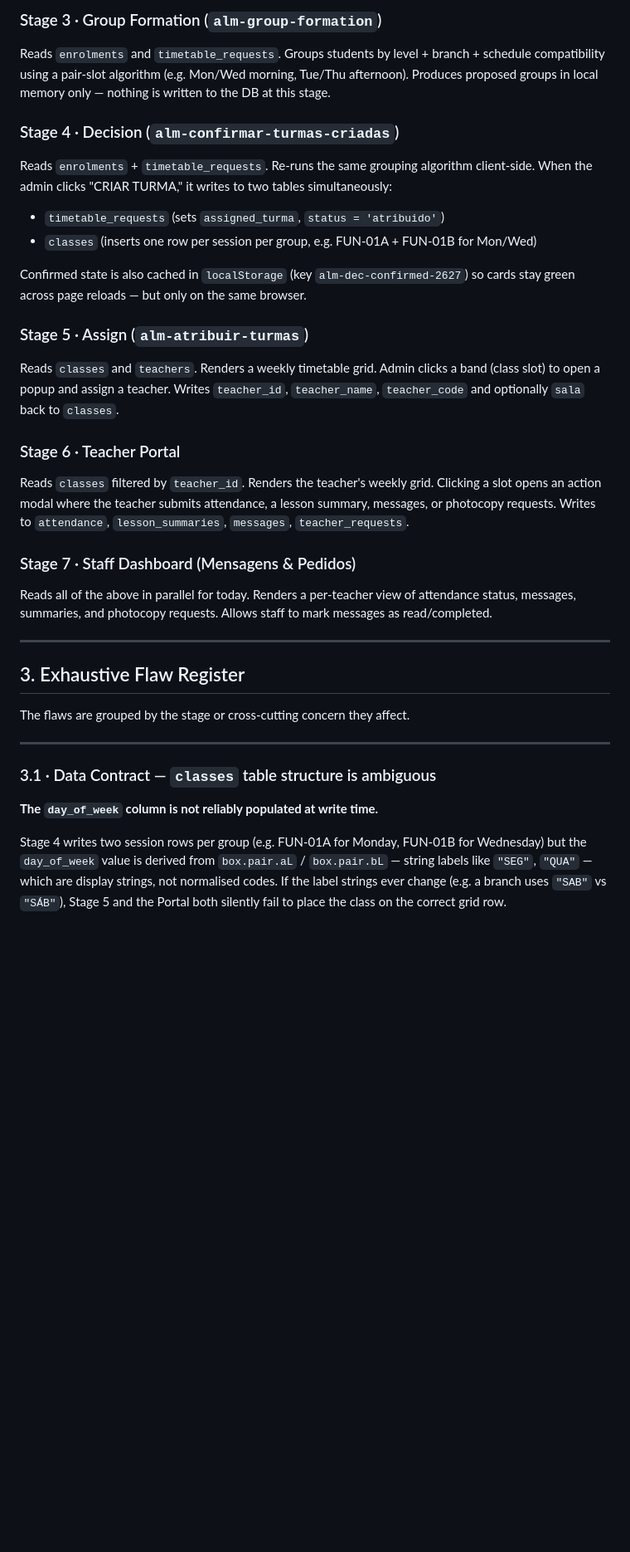
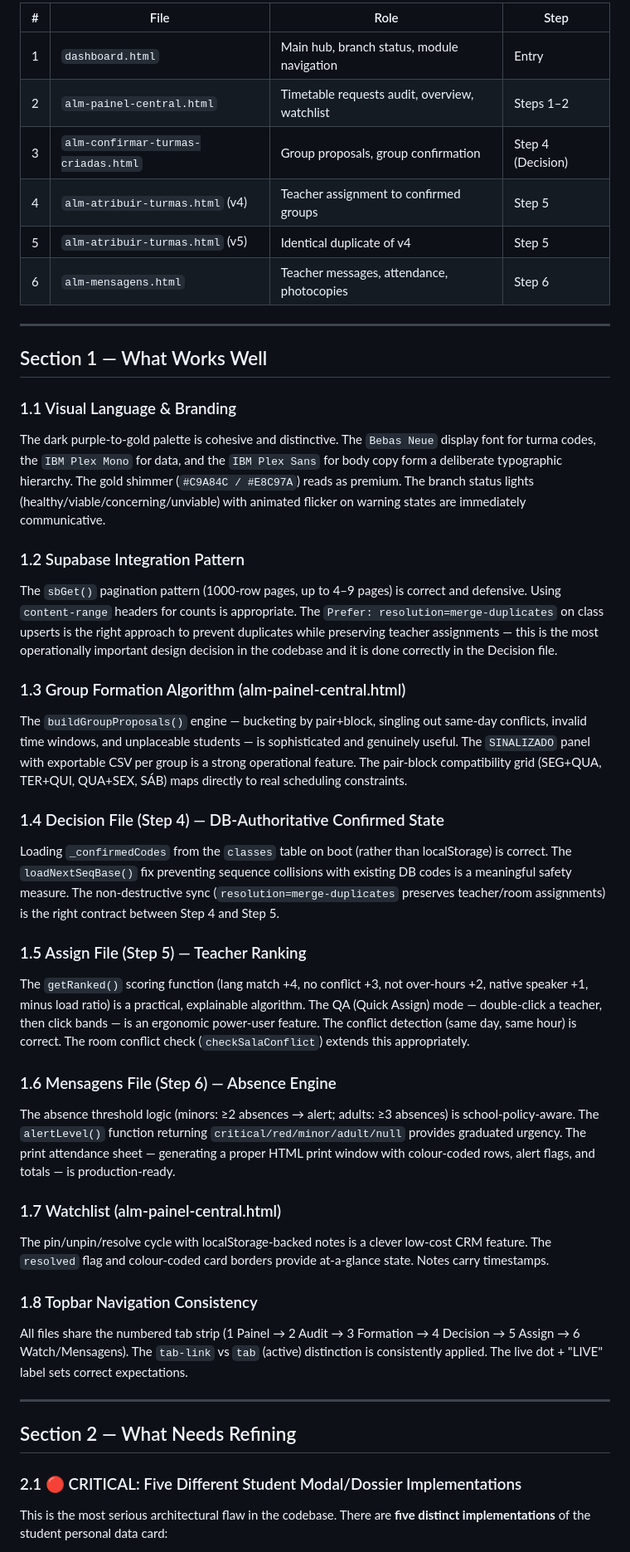
Before and after one commit to mhnashtai-prog/ALM-Software, a Markdown page: admin/pipeline-architecture.md, the part around one of its changes. Shown at 83% size. GitHub-like rendering; blank space fills up the shorter version.

```diff
--- a/admin/pipeline-architecture.md
+++ b/admin/pipeline-architecture.md
@@ -43,34 +14,46 @@ The ALM system is a five-stage administrative pipeline that takes a school enrol
 
-### Stage 3 · Group Formation (`alm-group-formation`)
-Reads `enrolments` and `timetable_requests`. Groups students by level + branch + schedule compatibility using a pair-slot algorithm (e.g. Mon/Wed morning, Tue/Thu afternoon). Produces proposed groups in local memory only — nothing is written to the DB at this stage.
-
-### Stage 4 · Decision (`alm-confirmar-turmas-criadas`)
-Reads `enrolments` + `timetable_requests`. Re-runs the same grouping algorithm client-side. When the admin clicks "CRIAR TURMA," it writes to two tables simultaneously:
-- `timetable_requests` (sets `assigned_turma`, `status = 'atribuido'`)
-- `classes` (inserts one row per session per group, e.g. FUN-01A + FUN-01B for Mon/Wed)
-
-Confirmed state is also cached in `localStorage` (key `alm-dec-confirmed-2627`) so cards stay green across page reloads — but only on the same browser.
-
-### Stage 5 · Assign (`alm-atribuir-turmas`)
-Reads `classes` and `teachers`. Renders a weekly timetable grid. Admin clicks a band (class slot) to open a popup and assign a teacher. Writes `teacher_id`, `teacher_name`, `teacher_code` and optionally `sala` back to `classes`.
-
-### Stage 6 · Teacher Portal
-Reads `classes` filtered by `teacher_id`. Renders the teacher's weekly grid. Clicking a slot opens an action modal where the teacher submits attendance, a lesson summary, messages, or photocopy requests. Writes to `attendance`, `lesson_summaries`, `messages`, `teacher_requests`.
-
-### Stage 7 · Staff Dashboard (Mensagens & Pedidos)
-Reads all of the above in parallel for today. Renders a per-teacher view of attendance status, messages, summaries, and photocopy requests. Allows staff to mark messages as read/completed.
+| # | File | Role | Step |
+|---|------|------|------|
+| 1 | `dashboard.html` | Main hub, branch status, module navigation | Entry |
+| 2 | `alm-painel-central.html` | Timetable requests audit, overview, watchlist | Steps 1–2 |
+| 3 | `alm-confirmar-turmas-criadas.html` | Group proposals, group confirmation | Step 4 (Decision) |
+| 4 | `alm-atribuir-turmas.html` (v4) | Teacher assignment to confirmed groups | Step 5 |
+| 5 | `alm-atribuir-turmas.html` (v5) | Identical duplicate of v4 | Step 5 |
+| 6 | `alm-mensagens.html` | Teacher messages, attendance, photocopies | Step 6 |
 
 ---
 
-## 3. Exhaustive Flaw Register
+## Section 1 — What Works Well
 
-The flaws are grouped by the stage or cross-cutting concern they affect.
+### 1.1 Visual Language & Branding
+The dark purple-to-gold palette is cohesive and distinctive. The `Bebas Neue` display font for turma codes, the `IBM Plex Mono` for data, and the `IBM Plex Sans` for body copy form a deliberate typographic hierarchy. The gold shimmer (`#C9A84C / #E8C97A`) reads as premium. The branch status lights (healthy/viable/concerning/unviable) with animated flicker on warning states are immediately communicative.
+
+### 1.2 Supabase Integration Pattern
+The `sbGet()` pagination pattern (1000-row pages, up to 4–9 pages) is correct and defensive. Using `content-range` headers for counts is appropriate. The `Prefer: resolution=merge-duplicates` on class upserts is the right approach to prevent duplicates while preserving teacher assignments — this is the most operationally important design decision in the codebase and it is done correctly in the Decision file.
+
+### 1.3 Group Formation Algorithm (alm-painel-central.html)
+The `buildGroupProposals()` engine — bucketing by pair+block, singling out same-day conflicts, invalid time windows, and unplaceable students — is sophisticated and genuinely useful. The `SINALIZADO` panel with exportable CSV per group is a strong operational feature. The pair-block compatibility grid (SEG+QUA, TER+QUI, QUA+SEX, SÁB) maps directly to real scheduling constraints.
+
+### 1.4 Decision File (Step 4) — DB-Authoritative Confirmed State
+Loading `_confirmedCodes` from the `classes` table on boot (rather than localStorage) is correct. The `loadNextSeqBase()` fix preventing sequence collisions with existing DB codes is a meaningful safety measure. The non-destructive sync (`resolution=merge-duplicates` preserves teacher/room assignments) is the right contract between Step 4 and Step 5.
+
+### 1.5 Assign File (Step 5) — Teacher Ranking
+The `getRanked()` scoring function (lang match +4, no conflict +3, not over-hours +2, native speaker +1, minus load ratio) is a practical, explainable algorithm. The QA (Quick Assign) mode — double-click a teacher, then click bands — is an ergonomic power-user feature. The conflict detection (same day, same hour) is correct. The room conflict check (`checkSalaConflict`) extends this appropriately.
+
+### 1.6 Mensagens File (Step 6) — Absence Engine
+The absence threshold logic (minors: ≥2 absences → alert; adults: ≥3 absences) is school-policy-aware. The `alertLevel()` function returning `critical/red/minor/adult/null` provides graduated urgency. The print attendance sheet — generating a proper HTML print window with colour-coded rows, alert flags, and totals — is production-ready.
+
+### 1.7 Watchlist (alm-painel-central.html)
+The pin/unpin/resolve cycle with localStorage-backed notes is a clever low-cost CRM feature. The `resolved` flag and colour-coded card borders provide at-a-glance state. Notes carry timestamps.
+
+### 1.8 Topbar Navigation Consistency
+All files share the numbered tab strip (1 Painel → 2 Audit → 3 Formation → 4 Decision → 5 Assign → 6 Watch/Mensagens). The `tab-link` vs `tab` (active) distinction is consistently applied. The live dot + "LIVE" label sets correct expectations.
 
 ---
 
-### 3.1 · Data Contract — `classes` table structure is ambiguous
+## Section 2 — What Needs Refining
 
-**The `day_of_week` column is not reliably populated at write time.**
+### 2.1 🔴 CRITICAL: Five Different Student Modal/Dossier Implementations
 
-Stage 4 writes two session rows per group (e.g. FUN-01A for Monday, FUN-01B for Wednesday) but the `day_of_week` value is derived from `box.pair.aL` / `box.pair.bL` — string labels like `"SEG"`, `"QUA"` — which are display strings, not normalised codes. If the label strings ever change (e.g. a branch uses `"SAB"` vs `"SÁB"`), Stage 5 and the Portal both silently fail to place the class on the correct grid row.
+This is the most serious architectural flaw in the codebase. There are **five distinct implementations** of the student personal data card:
 
```
Also changed, not shown: other parts of admin/pipeline-architecture.md (+237 -279 lines).
